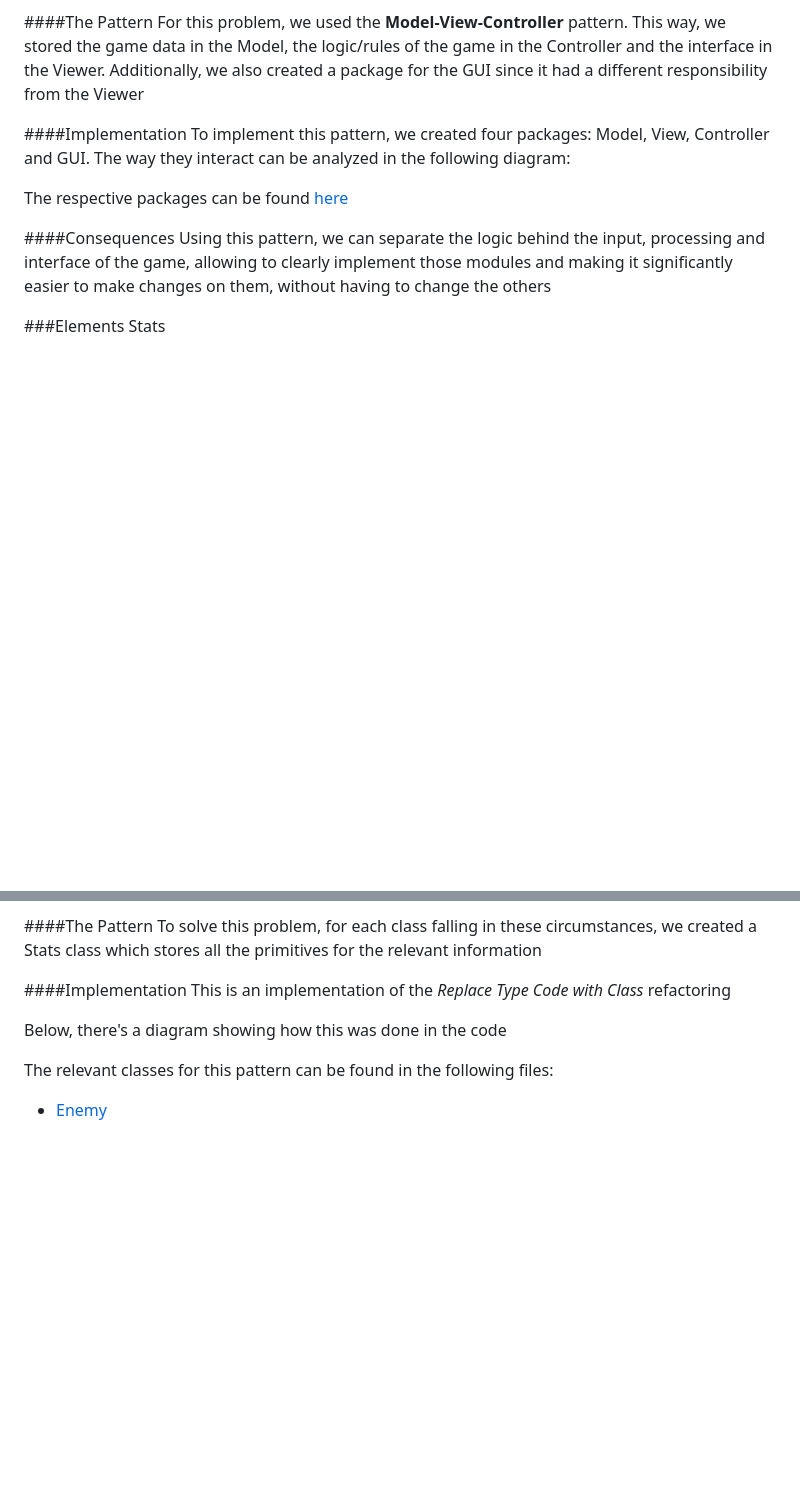
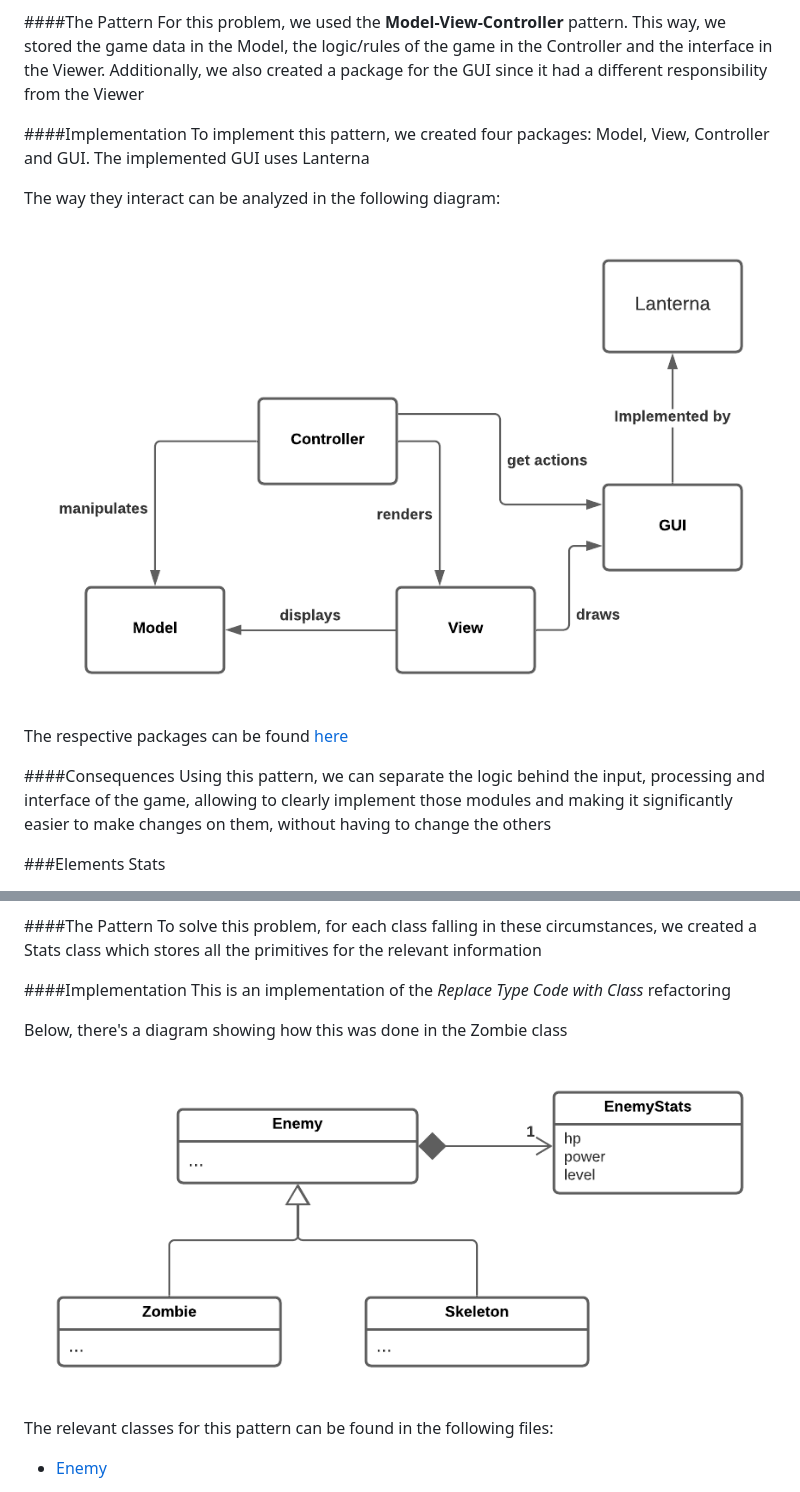
Before and after one commit to monkin77/LPOO-Terrarius, a Markdown page: docs/README.md, 2 parts joined by grey strips. Drawn GitHub-style; pictures changed too: docs/uml/mvc.png (added), docs/uml/stats.png (added); blank space fills up the shorter version.

Commit message:
Uml diagrams

```diff
--- a/docs/README.md
+++ b/docs/README.md
@@ -27,8 +27,11 @@ since it had a different responsibility from the Viewer
 
 ####Implementation
 To implement this pattern, we created four packages: Model, View, Controller
-and GUI. The way they interact can be analyzed in the following diagram:
+and GUI. The implemented GUI uses Lanterna
 
+The way they interact can be analyzed in the following diagram:
+
+![MVCUML](uml/mvc.png)
 
 The respective packages can be found [here](https://github.com/FEUP-LPOO-2021/lpoo-2021-g34/tree/master/src/main/java)
 
@@ -55,8 +58,9 @@ information
 ####Implementation
 This is an implementation of the *Replace Type Code with Class* refactoring
 
-Below, there's a diagram showing how this was done in the code
+Below, there's a diagram showing how this was done in the Zombie class
 
+![StatsUML](uml/stats.png)
 
 The relevant classes for this pattern can be found in the following files:
 
```
Also changed, not shown: other parts of docs/README.md (+1 -0 lines), docs/uml/template.png (added).
